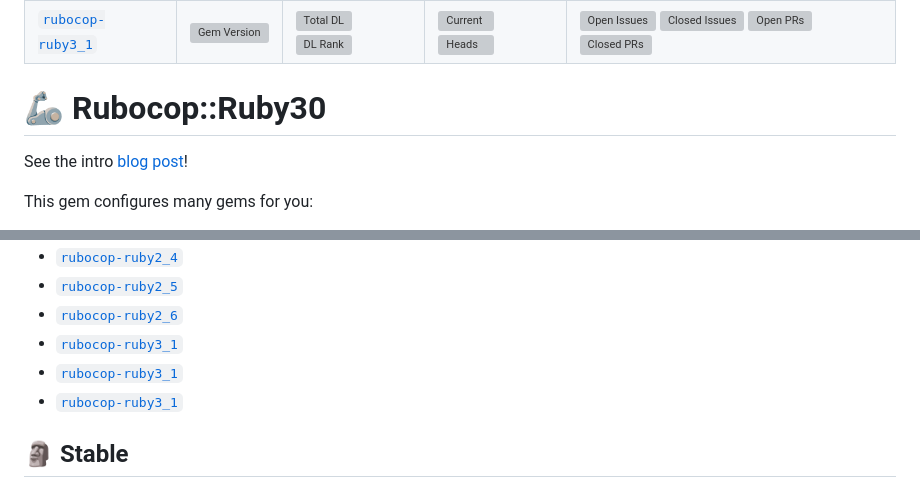
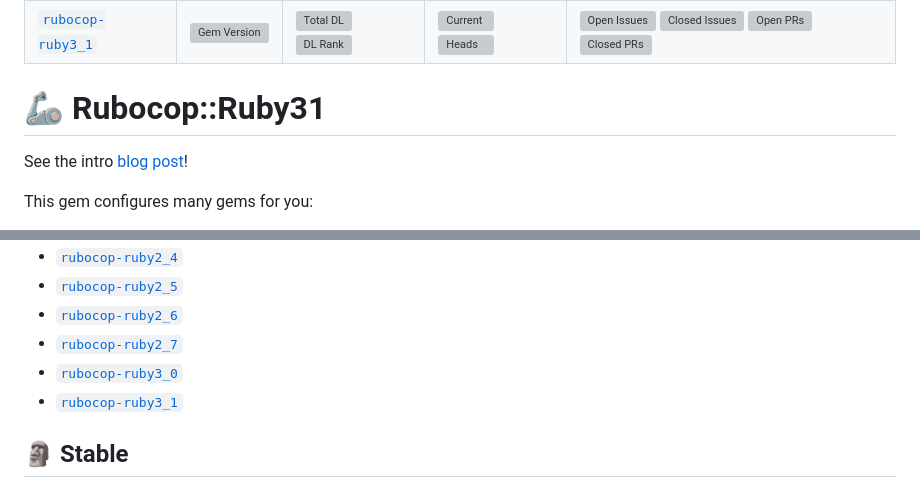
Before and after one commit to rubocop-lts/rubocop-ruby3_1, a Markdown page: README.md, 2 parts joined by grey strips. Rendered like a GitHub page; grey boxes are pictures that could not be loaded.

Commit message:
✏️ Ruby versions

```diff
--- a/README.md
+++ b/README.md
@@ -78,7 +78,7 @@ NOTE: You might be interested in [`rubocop-lts`](https://github.com/rubocop-lts/
 [⛳️ini-g]: https://rubygems.org/gems/rubocop-ruby3_1
 [⛳️ini-gh]: https://github.com/rubocop-lts/rubocop-ruby3_1
 
-# 🦾 Rubocop::Ruby30
+# 🦾 Rubocop::Ruby31
 
 See the intro [blog post](https://dev.to/pboling/rubocop-ruby-matrix-gems-nj)!
 
@@ -172,8 +172,8 @@ They can be used as development dependencies for libraries or applications.
 - [`rubocop-ruby2_4`][rr24]
 - [`rubocop-ruby2_5`][rr25]
 - [`rubocop-ruby2_6`][rr26]
-- [`rubocop-ruby3_1`][rrini]
-- [`rubocop-ruby3_1`][rr30]
+- [`rubocop-ruby2_7`][rr27]
+- [`rubocop-ruby3_0`][rr30]
 - [`rubocop-ruby3_1`][rr31]
 
 [rr19]: https://gitlab.com/rubocop-lts/rubocop-ruby1_9
```
Also changed, not shown: other parts of README.md (+2 -2 lines).
